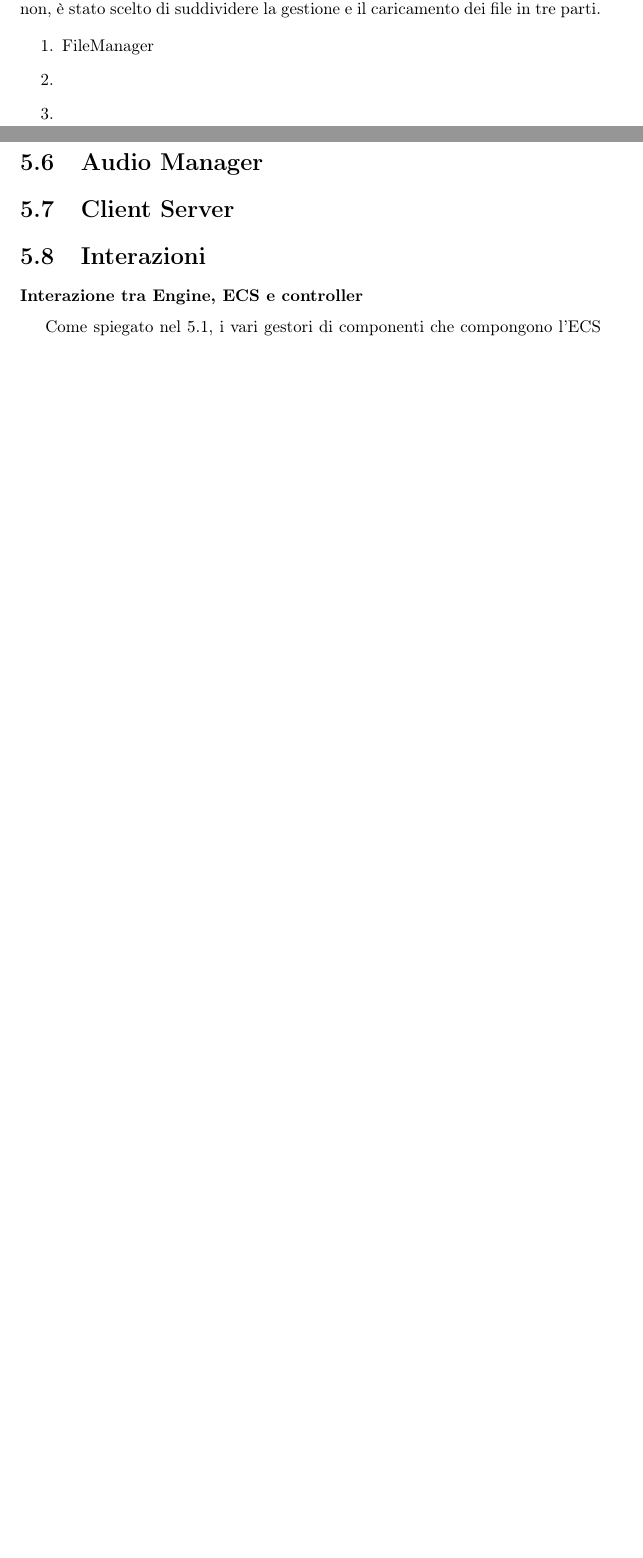
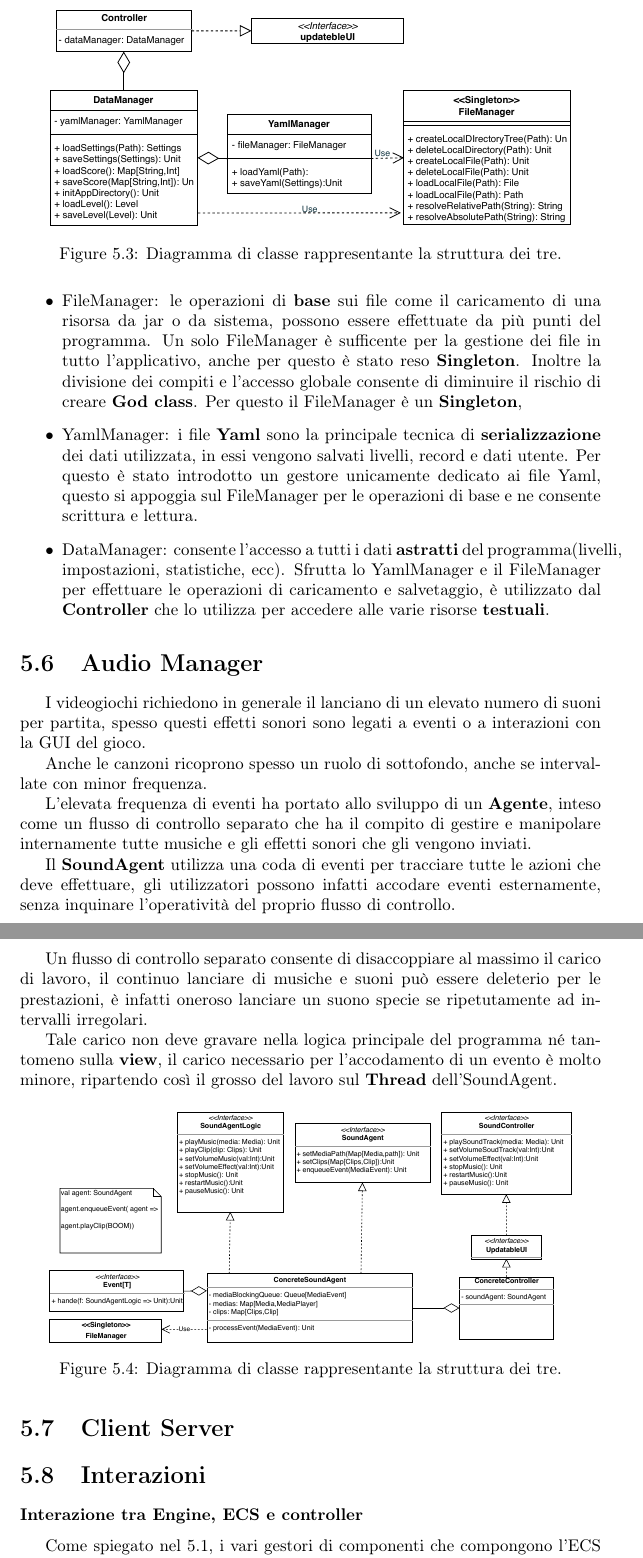
Before and after one commit to Unibo-PPS-1920/pps1920-motoScala-report, a LaTeX document (main.tex, which reads tex/design/audioManagerDesign.tex, tex/design/fileManagerDesign.tex, tex/design/interactionsDesign.tex): two parts of pages 27 and 28 of 31 before the commit and two parts of pages 28 and 29 of 33 after it, joined at a grey line, cut at the place of the change, the shorter picture padded with empty space. Compiled offline with pdfLaTeX.

Commit message:
finish ecs-controller-engine(?)

```diff
--- a/tex/design/audioManagerDesign.tex
+++ b/tex/design/audioManagerDesign.tex
@@ -1,3 +1,24 @@
 % -*- root: ../../main.tex -*-
 \section{Audio Manager}
 \label{sec:audio_manager_design}
+I videogiochi richiedono in generale il lanciano di un elevato numero di suoni per partita, spesso questi effetti sonori sono legati a eventi o a interazioni con la GUI del gioco.
+
+Anche le canzoni ricoprono spesso un ruolo di sottofondo, anche se intervallate con minor frequenza.
+
+L'elevata frequenza di eventi ha portato allo sviluppo di un \textbf{Agente}, inteso come un flusso di controllo separato che ha il compito di gestire e manipolare internamente tutte musiche e gli effetti sonori che gli vengono inviati.
+
+
+Il \textbf{SoundAgent} utilizza una coda di eventi per tracciare tutte le azioni che deve effettuare, gli utilizzatori possono infatti accodare eventi esternamente, senza inquinare l'operatività del proprio flusso di controllo.
+
+Un flusso di controllo separato consente di disaccoppiare al massimo il carico di lavoro, il continuo lanciare di musiche e suoni può essere deleterio per le prestazioni, è infatti oneroso lanciare un suono specie se ripetutamente ad intervalli irregolari.
+
+Tale carico non deve gravare nella logica principale del programma né tantomeno sulla \textbf{view}, il carico necessario per l'accodamento di un evento è molto minore, ripartendo così il grosso del lavoro sul \textbf{Thread} dell'SoundAgent.
+
+
+
+\begin{figure}[H]
+	\centering
+	\includegraphics[width=0.90\columnwidth]{drawio/audioAgent/audioAgent.pdf}
+	\caption{Diagramma di classe rappresentante la struttura dei tre.}
+	\label{fig:AudioAgent}
+\end{figure}
--- a/tex/design/fileManagerDesign.tex
+++ b/tex/design/fileManagerDesign.tex
@@ -1,4 +1,3 @@
 % -*- root: ../../main.tex -*-
 \section{File Manager}
 \label{sec:file_manager_design}
-A seguito di un analisi dei file utilizzati e delle varie risorse caricate da jar e non, è stato scelto di suddividere la gestione e il caricamento dei file in tre parti.
@@ -6,2 +8 @@ A seguito di un analisi dei file utilizzati e delle varie risorse caricate da ja
 \begin{enumerate}
-    \item FileManager
@@ -10,0 +17,18 @@ A seguito di un analisi dei file utilizzati e delle varie risorse caricate da ja
+\begin{figure}[H]
+	\centering
+	\includegraphics[width=0.90\columnwidth]{drawio/fileManager/fileManager.pdf}
+	\caption{Diagramma di classe rappresentante la struttura dei tre.}
+	\label{fig:FileManager}
+\end{figure}
+
+\begin{itemize}
+    \item FileManager: le operazioni di \textbf{base} sui file come il caricamento di una risorsa da jar o da sistema, possono essere effettuate da più punti del programma.
+    Un solo FileManager è sufficente per la gestione dei file in tutto l'applicativo, anche per questo è stato reso \textbf{Singleton}.
+    Inoltre la divisione dei compiti e l'accesso globale consente di diminuire il rischio di creare \textbf{God class}.
+    Per questo il FileManager è un \textbf{Singleton},
+    \item YamlManager: i file \textbf{Yaml} sono la principale tecnica di \textbf{serializzazione} dei dati utilizzata, in essi vengono salvati livelli, record e dati utente.
+    Per questo è stato introdotto un gestore unicamente dedicato ai file Yaml, questo si appoggia sul FileManager per le operazioni di base e ne consente
+    scrittura e lettura.
+    \item DataManager: consente l'accesso a tutti i dati \textbf{astratti} del programma(livelli, impostazioni, statistiche, ecc).
+    Sfrutta lo YamlManager e il FileManager per effettuare le operazioni di caricamento e salvetaggio, è utilizzato dal \textbf{Controller} che lo utilizza per accedere alle varie risorse \textbf{testuali}.
+\end{itemize}
--- a/tex/design/interactionsDesign.tex
+++ b/tex/design/interactionsDesign.tex
@@ -3,8 +3,8 @@
 \label{sec:interactions_design}
 
 \subsubsection{Interazione tra Engine, ECS e controller}
-Come spiegato nel \ref{sec:ecs_design}, i vari gestori di componenti che compongono l'ECS sono coordinati tra di loro tramite un coordinator. Esso fa da punto di contatto con l'engine vero e proprio esponendo il metodo \emph{updateAllSystems}, che corrisponde a un tick del gioco. Esso viene incapsulato nel metodo \emph{update} esposto dall' interfaccia \textbf{UpdateableEngine}, implementata dal \emph{GameEngine}. In questo modo è possibile per il \emph{GameLoop} interagire con l'engine.
-Quando il gioco è fatto eseguire in modalità singleplayer il controller si occupa di creare l'engine e al join di una partita multiplayer esso verrà deallocato e verrà creato l'attore client.
+Come spiegato nel \ref{sec:ecs_design}, i vari gestori di componenti che compongono l'ECS sono coordinati tra di loro tramite un coordinator. Esso fa da punto di contatto con l'engine vero e proprio esponendo il metodo \textbf{updateAllSystems}, che corrisponde a un tick del gioco. Esso viene incapsulato nel metodo \textbf{update} esposto dall' interfaccia \textbf{UpdateableEngine}, implementata dal \textbf{GameEngine}. In questo modo è possibile per il \textbf{GameLoop} interagire con l'engine.
+Quando il gioco viene eseguito in modalità singleplayer il controller si occupa di creare l'engine e attacarci il resto dei componenti, mentre al join di una partita multiplayer esso verrà detachato e verrà creato l'attore client.
 \begin{figure}[H]
 	\centering
 	\includegraphics[width=\columnwidth]{drawio/ECS-engine-controller/ecs-engine-controller.pdf}
```
Also changed, not shown: tex/design/fileManagerDesign.tex (12 more changed lines).
